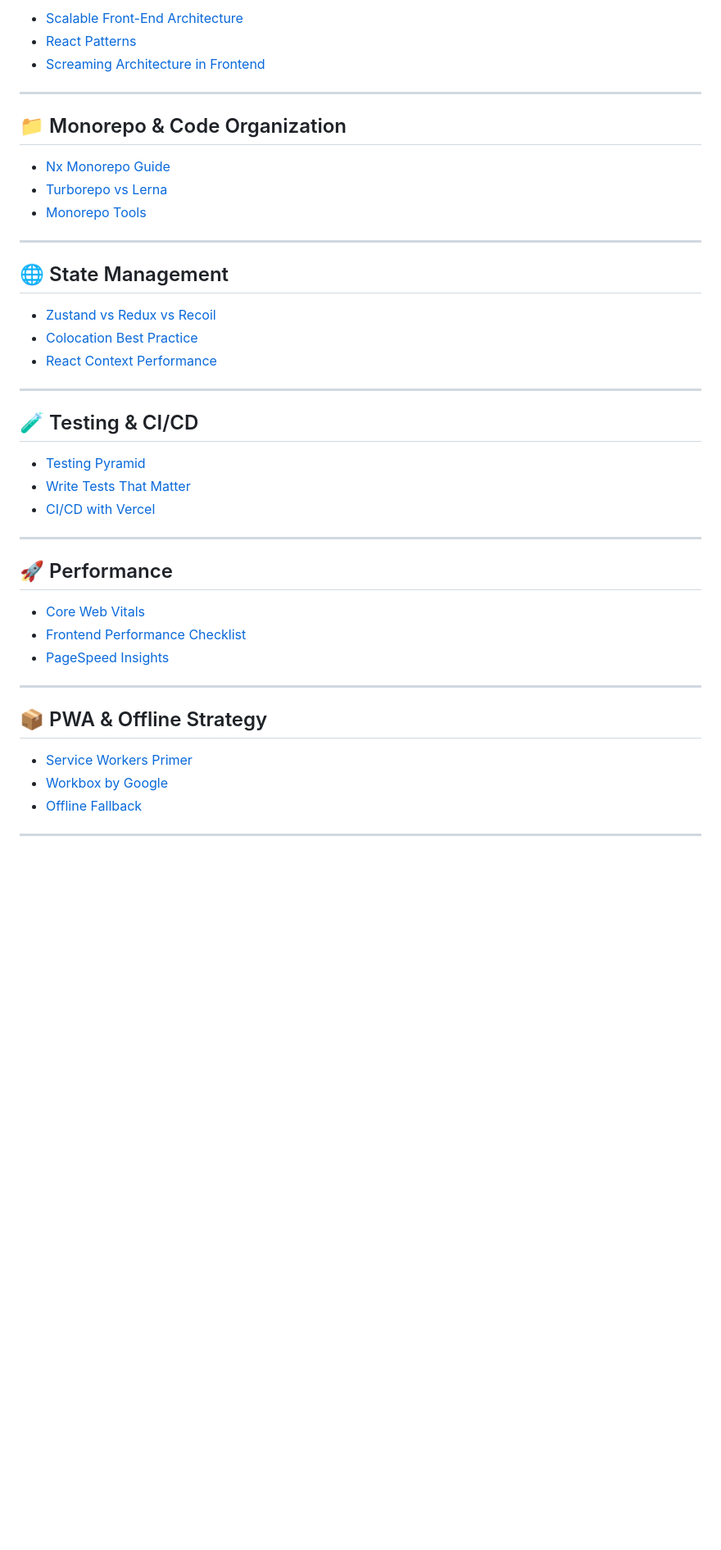
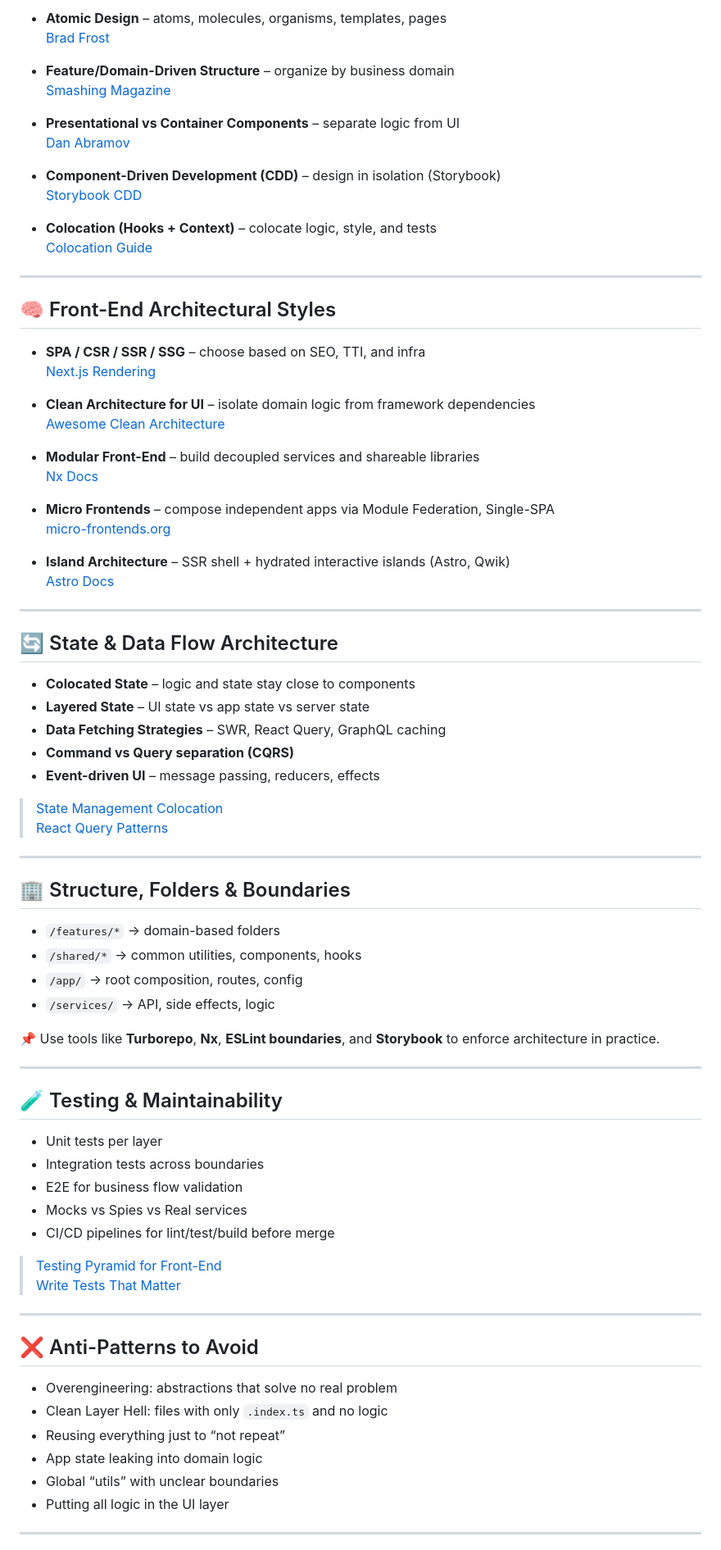
Before and after one commit to tiagovilasboas/awesome-front-end-architecture, a Markdown page: README.md, the part around the change printed below. Shown: that part at 82% size. GitHub-like rendering; blank space fills up the shorter version.

```diff
--- a/README.md
+++ b/README.md
@@ -73,47 +62,85 @@ It includes guides, tools, and case studies that helped me build front-end appli
 
-- [Scalable Front-End Architecture](https://martinfowler.com/articles/scalable-frontend-architecture.html)
-- [React Patterns](https://reactpatterns.com/)
-- [Screaming Architecture in Frontend](https://medium.com/javascript-in-plain-english/clean-architecture-for-frontend-applications-631c7aa779c7)
+- **Atomic Design** – atoms, molecules, organisms, templates, pages
+  [Brad Frost](https://bradfrost.com/blog/post/atomic-web-design/)
+
+- **Feature/Domain-Driven Structure** – organize by business domain
+  [Smashing Magazine](https://www.smashingmagazine.com/2021/01/structuring-react-projects-folder-structure/)
+
+- **Presentational vs Container Components** – separate logic from UI
+  [Dan Abramov](https://medium.com/@dan_abramov/smart-and-dumb-components-7ca2f9a7c7d0)
+
+- **Component-Driven Development (CDD)** – design in isolation (Storybook)
+  [Storybook CDD](https://storybook.js.org/blog/component-driven-dev/)
+
+- **Colocation (Hooks + Context)** – colocate logic, style, and tests
+  [Colocation Guide](https://tkdodo.eu/blog/colocation)
 
 ---
 
-## 📁 Monorepo & Code Organization
+## 🧠 Front-End Architectural Styles
 
-- [Nx Monorepo Guide](https://nx.dev/concepts/monorepos)
-- [Turborepo vs Lerna](https://blog.bitsrc.io/turborepo-vs-lerna-d4beabbcd64c)
-- [Monorepo Tools](https://monorepo.tools/)
+- **SPA / CSR / SSR / SSG** – choose based on SEO, TTI, and infra
+  [Next.js Rendering](https://nextjs.org/docs/basic-features/pages#static-generation-recommended)
+
+- **Clean Architecture for UI** – isolate domain logic from framework dependencies
+  [Awesome Clean Architecture](https://github.com/pvarentsov/awesome-clean-architecture)
+
+- **Modular Front-End** – build decoupled services and shareable libraries
+  [Nx Docs](https://nx.dev/concepts/monorepos)
+
+- **Micro Frontends** – compose independent apps via Module Federation, Single-SPA
+  [micro-frontends.org](https://micro-frontends.org/)
+
+- **Island Architecture** – SSR shell + hydrated interactive islands (Astro, Qwik)
+  [Astro Docs](https://docs.astro.build/core-concepts/islands/)
 
 ---
 
-## 🌐 State Management
+## 🔄 State & Data Flow Architecture
 
-- [Zustand vs Redux vs Recoil](https://dev.to/tq-bit/zustand-vs-redux-vs-recoil-2c5p)
-- [Colocation Best Practice](https://tkdodo.eu/blog/colocation)
-- [React Context Performance](https://kentcdodds.com/blog/how-to-optimize-your-context-value)
+- **Colocated State** – logic and state stay close to components
+- **Layered State** – UI state vs app state vs server state
+- **Data Fetching Strategies** – SWR, React Query, GraphQL caching
+- **Command vs Query separation (CQRS)**
+- **Event-driven UI** – message passing, reducers, effects
+
+> [State Management Colocation](https://tkdodo.eu/blog/colocation)
+> [React Query Patterns](https://tkdodo.eu/blog/practical-react-query)
 
 ---
 
-## 🧪 Testing & CI/CD
+## 🏢 Structure, Folders & Boundaries
 
-- [Testing Pyramid](https://kentcdodds.com/blog/testing-pyramid)
-- [Write Tests That Matter](https://kentcdodds.com/blog/write-tests)
-- [CI/CD with Vercel](https://vercel.com/blog/gitops-on-vercel)
+- `/features/*` → domain-based folders
+- `/shared/*` → common utilities, components, hooks
+- `/app/` → root composition, routes, config
+- `/services/` → API, side effects, logic
+
+📌 Use tools like **Turborepo**, **Nx**, **ESLint boundaries**, and **Storybook** to enforce architecture in practice.
 
 ---
 
-## 🚀 Performance
+## 🧪 Testing & Maintainability
 
-- [Core Web Vitals](https://web.dev/vitals/)
-- [Frontend Performance Checklist](https://web.dev/fast/)
-- [PageSpeed Insights](https://pagespeed.web.dev/)
+- Unit tests per layer
+- Integration tests across boundaries
+- E2E for business flow validation
+- Mocks vs Spies vs Real services
+- CI/CD pipelines for lint/test/build before merge
+
+> [Testing Pyramid for Front-End](https://kentcdodds.com/blog/testing-pyramid)
+> [Write Tests That Matter](https://kentcdodds.com/blog/write-tests)
 
 ---
 
-## 📦 PWA & Offline Strategy
+## ❌ Anti-Patterns to Avoid
 
-- [Service Workers Primer](https://developers.google.com/web/fundamentals/primers/service-workers)
-- [Workbox by Google](https://developer.chrome.com/docs/workbox/)
-- [Offline Fallback](https://web.dev/offline-fallback-page/)
+- Overengineering: abstractions that solve no real problem
+- Clean Layer Hell: files with only `.index.ts` and no logic
+- Reusing everything just to “not repeat”
+- App state leaking into domain logic
+- Global “utils” with unclear boundaries
+- Putting all logic in the UI layer
 
 ---
 
```
Also changed, not shown: other parts of README.md (+50 -63 lines).
